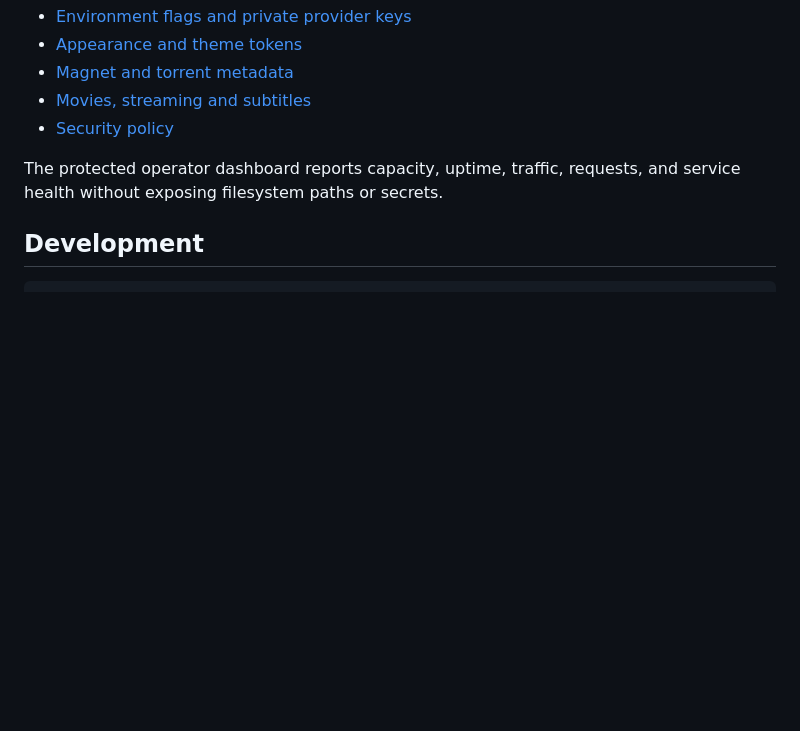
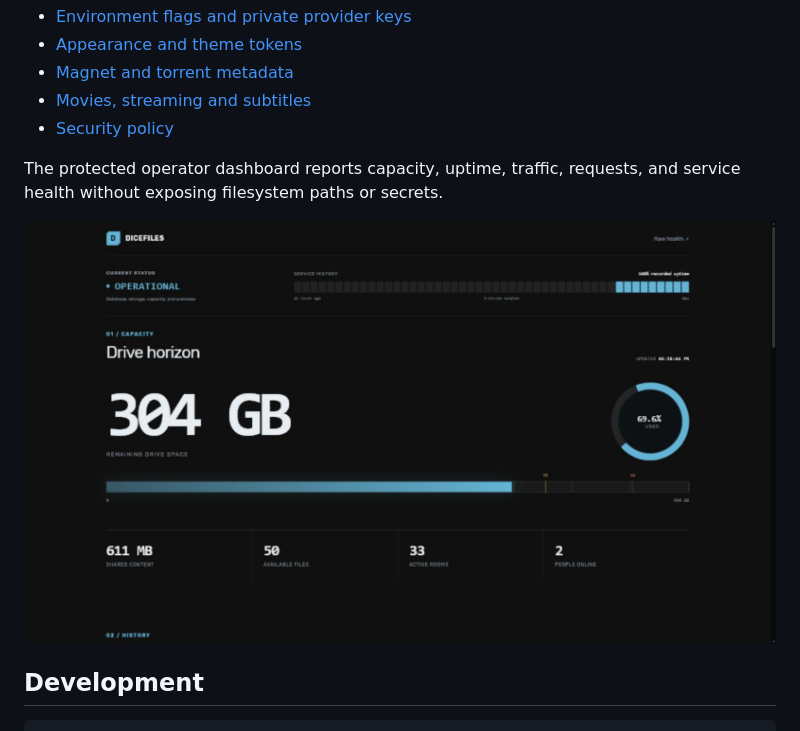
Before and after one commit to apoapostolov/Dicefiles-Ephemereal-Filesharing, a Markdown page: README.md, the part around the change. Rendered like a GitHub page; pictures changed too: images/hobbyfiles-status-dashboard.png (added); blank space fills up the shorter version.

Commit message:
docs: restore operator health dashboard screenshot

````diff
--- a/README.md
+++ b/README.md
@@ -293,6 +293,8 @@ access. Permissions are split into scopes, rate limited, and audited.
 The protected operator dashboard reports capacity, uptime, traffic, requests,
 and service health without exposing filesystem paths or secrets.
 
+![The operator health page showing service status and the Drive horizon capacity dashboard](images/hobbyfiles-status-dashboard.png)
+
 ## Development
 
 ```bash
````
